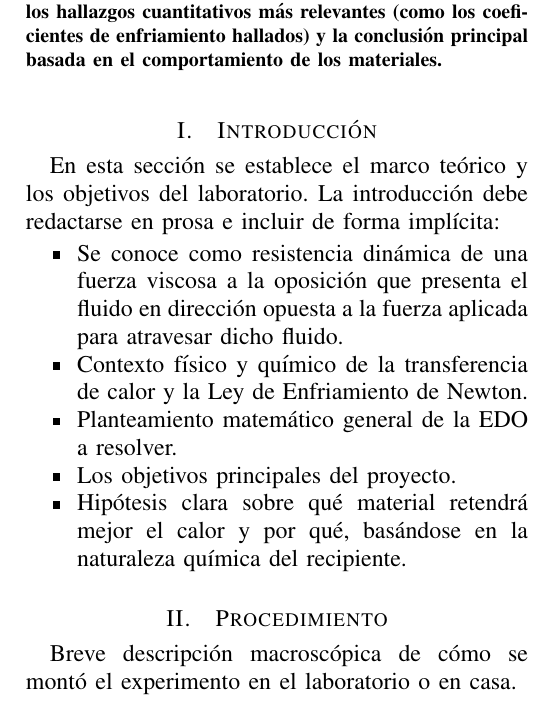
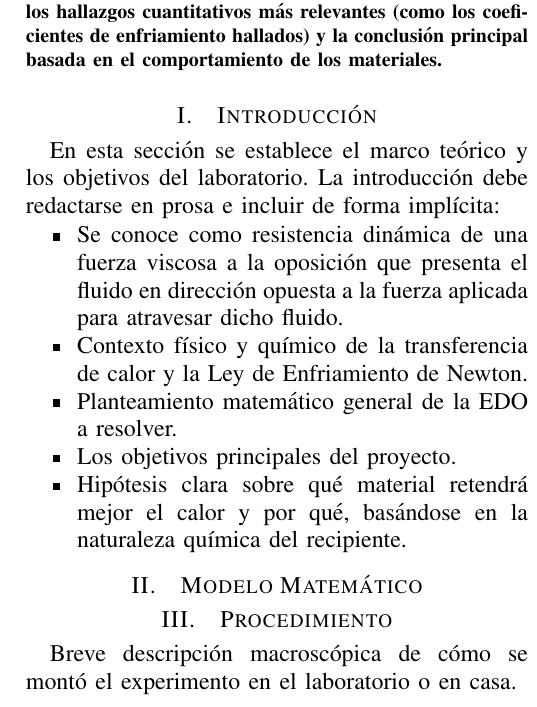
Before and after one commit to Falaghax/EDOCaidaLibre, a LaTeX paper (main.tex): part of one column of page 1 of 2, cut so that both start at the same text. Compiled offline with pdfLaTeX.

Commit message:
worked on report

```diff
--- a/main.tex
+++ b/main.tex
@@ -48,6 +48,13 @@
 		\item Los objetivos principales del proyecto.
 		\item Hipótesis clara sobre qué material retendrá mejor el calor y por qué, basándose en la naturaleza química del recipiente.
 	\end{itemize}
+
+
+	% ==========================================
+	% MODELO MATEMATICO
+	% ==========================================
+	\section{Modelo Matemático}
+
 
 	% ==========================================
 	% PROCEDIMIENTO
```
